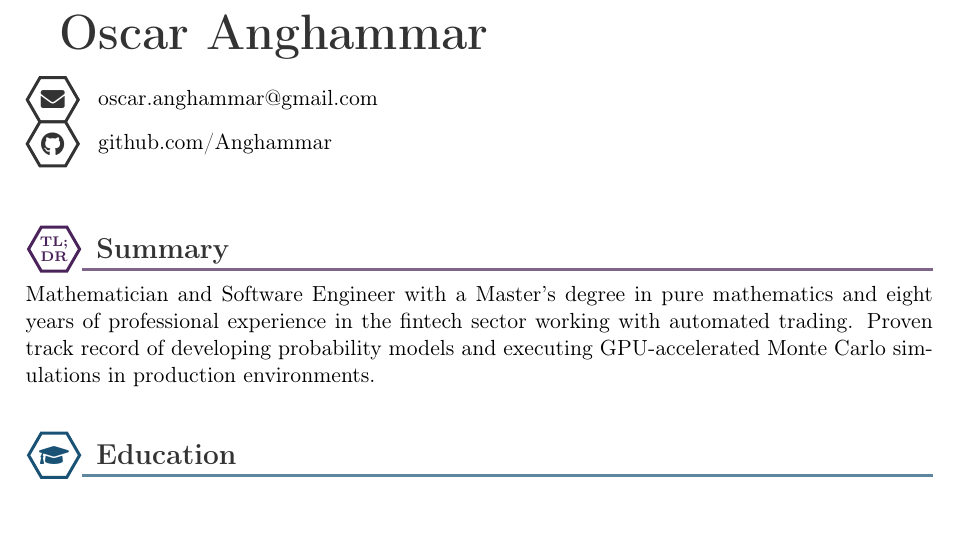
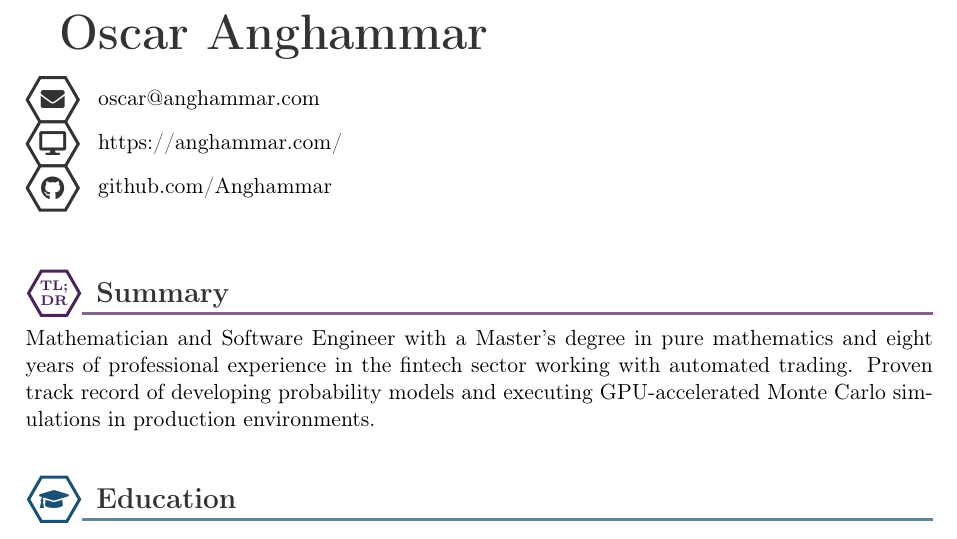
Before and after one commit to Anghammar/publicCV, a LaTeX CV (OscarAnghammarCV.tex): part of page 1 of 3, cut so that both start at the same text. Compiled offline with pdfLaTeX.

Commit message:
Fix email adress and add website

```diff
--- a/OscarAnghammarCV.tex
+++ b/OscarAnghammarCV.tex
@@ -94,7 +94,8 @@
 
 % Header Information
   {\Huge\bfseries\textcolor{cvDarkgray}{Oscar Anghammar}}\\[0.5cm]
-  \hexicon{cvDarkgray}{\faEnvelope} \hspace{2pt} oscar.anghammar@gmail.com\\[0.3cm]
+  \hexicon{cvDarkgray}{\faEnvelope} \hspace{2pt} oscar@anghammar.com\\[0.3cm]
+  \hexicon{cvDarkgray}{\faDesktop} \hspace{2pt} https://anghammar.com/\\[0.3cm]
   \hexicon{cvDarkgray}{\faGithub} \hspace{2pt} github.com/Anghammar\\
   \vspace{0.5cm}
 
```
